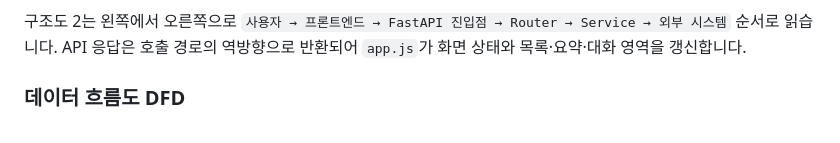
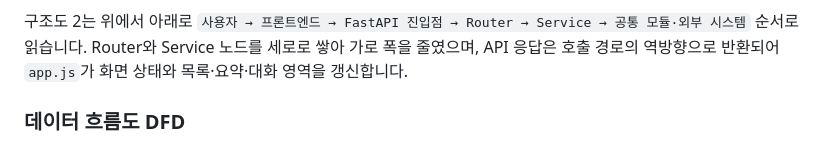
Before and after one commit to yong05610/AI_NATIVE_M-2, a Markdown page: README.md, the part around one of its changes. Rendered like a GitHub page.

````diff
--- a/README.md
+++ b/README.md
@@ -196,7 +196,7 @@ flowchart LR
     OPENAI -->|"AI 답변"| CHAT_S
 ```
 
-구조도 2는 왼쪽에서 오른쪽으로 `사용자 → 프론트엔드 → FastAPI 진입점 → Router → Service → 외부 시스템` 순서로 읽습니다. API 응답은 호출 경로의 역방향으로 반환되어 `app.js`가 화면 상태와 목록·요약·대화 영역을 갱신합니다.
+구조도 2는 위에서 아래로 `사용자 → 프론트엔드 → FastAPI 진입점 → Router → Service → 공통 모듈·외부 시스템` 순서로 읽습니다. Router와 Service 노드를 세로로 쌓아 가로 폭을 줄였으며, API 응답은 호출 경로의 역방향으로 반환되어 `app.js`가 화면 상태와 목록·요약·대화 영역을 갱신합니다.
 
 ### 데이터 흐름도 DFD
 
````
Also changed, not shown: other parts of README.md (+51 -6 lines).
